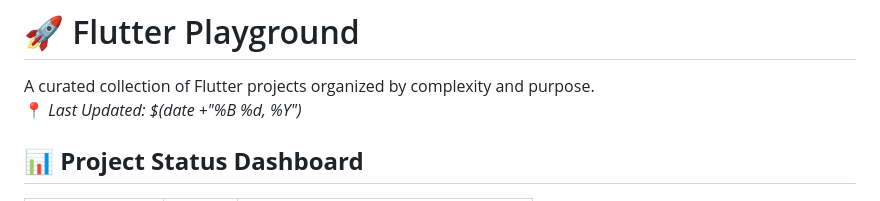
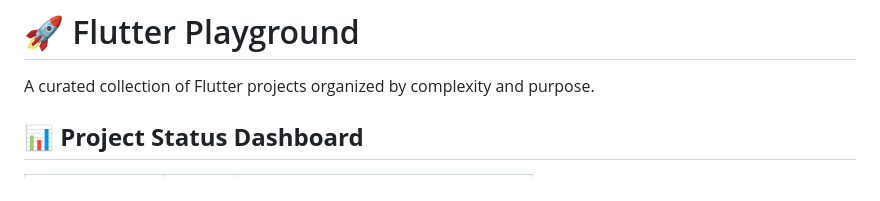
Before and after one commit to onlywith-Aditya/Flutter-Playground, a Markdown page: README.md, the part around the change. Rendered like a GitHub page.

```diff
--- a/README.md
+++ b/README.md
@@ -1,7 +1,6 @@
 # 🚀 Flutter Playground
 
 A curated collection of Flutter projects organized by complexity and purpose.
-📍 *Last Updated: $(date +"%B %d, %Y")*
 
 ## 📊 **Project Status Dashboard**
 
```
